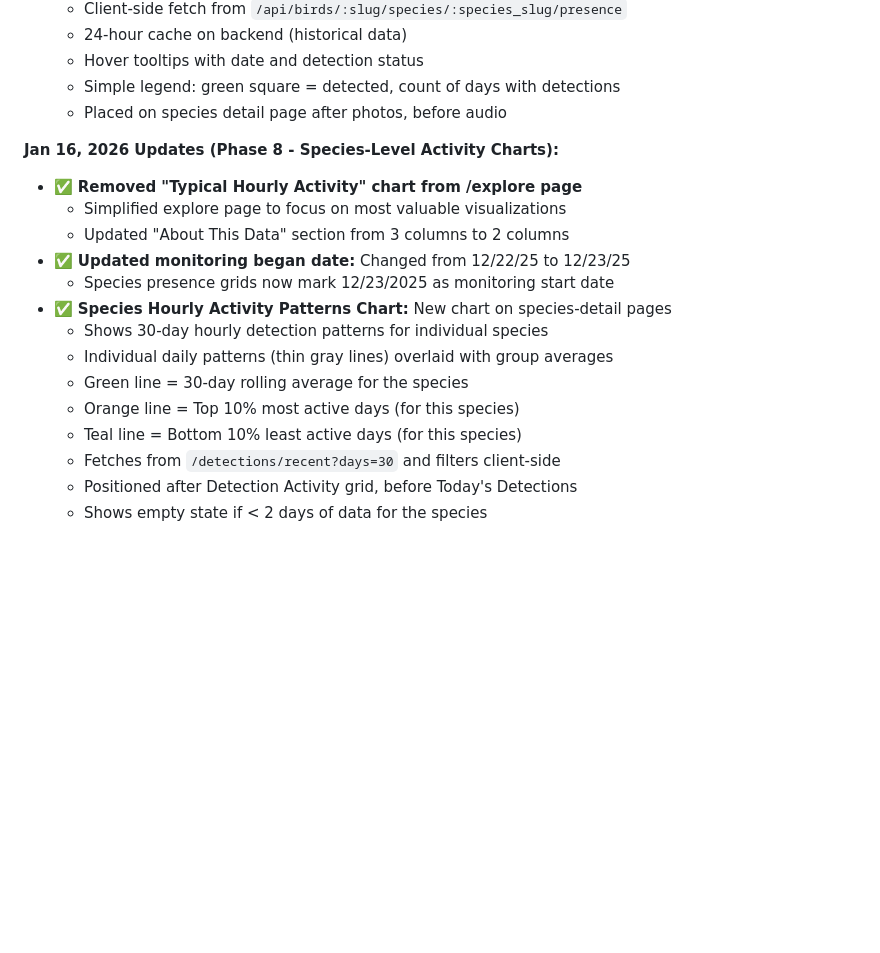
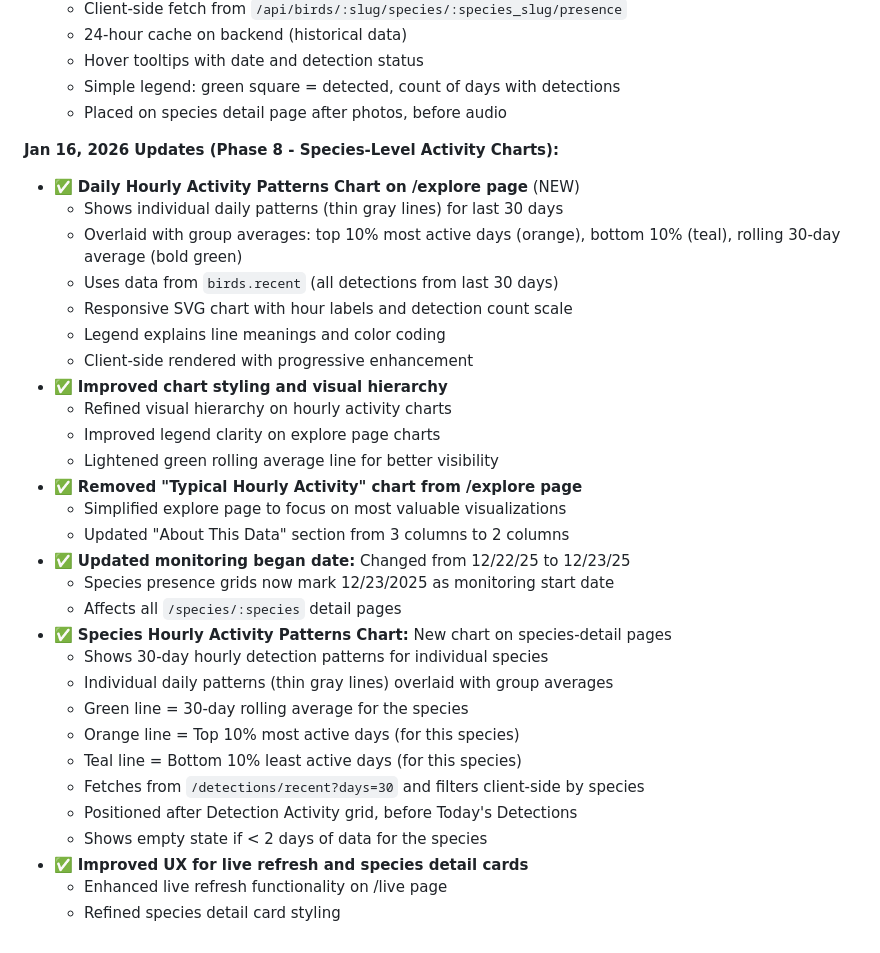
Before and after one commit to WasatchBitworks/birdworks-frontend, a Markdown page: CLAUDE.md, the part around the change. GitHub-like rendering; blank space fills up the shorter version.

Commit message:
Document Daily Hourly Activity Patterns chart and other Phase 8 improvements
- Document Daily Hourly Activity Patterns chart added to /explore page
  - Shows individual daily patterns overlaid with group averages
  - Green = 30-day rolling average, orange = top 10%, teal = bottom 10% activity
  - Client-side rendered with responsive SVG visualization

- Document chart styling improvements made earlier today
  - Refined visual hierarchy on hourly activity charts
  - Improved legend clarity
  - Lightened green rolling average line for better visibility

- Document UX improvements to live refresh and species detail cards

Co-Authored-By: Claude Haiku 4.5 <noreply@anthropic.com>

```diff
--- a/CLAUDE.md
+++ b/CLAUDE.md
@@ -376,17 +376,32 @@ formatMountainTime(detection.detected_at)  // In live-refresh.js
   - Placed on species detail page after photos, before audio
 
 **Jan 16, 2026 Updates (Phase 8 - Species-Level Activity Charts):**
+- ✅ **Daily Hourly Activity Patterns Chart on /explore page** (NEW)
+  - Shows individual daily patterns (thin gray lines) for last 30 days
+  - Overlaid with group averages: top 10% most active days (orange), bottom 10% (teal), rolling 30-day average (bold green)
+  - Uses data from `birds.recent` (all detections from last 30 days)
+  - Responsive SVG chart with hour labels and detection count scale
+  - Legend explains line meanings and color coding
+  - Client-side rendered with progressive enhancement
+- ✅ **Improved chart styling and visual hierarchy**
+  - Refined visual hierarchy on hourly activity charts
+  - Improved legend clarity on explore page charts
+  - Lightened green rolling average line for better visibility
 - ✅ **Removed "Typical Hourly Activity" chart from /explore page**
   - Simplified explore page to focus on most valuable visualizations
   - Updated "About This Data" section from 3 columns to 2 columns
 - ✅ **Updated monitoring began date:** Changed from 12/22/25 to 12/23/25
   - Species presence grids now mark 12/23/2025 as monitoring start date
+  - Affects all `/species/:species` detail pages
 - ✅ **Species Hourly Activity Patterns Chart:** New chart on species-detail pages
   - Shows 30-day hourly detection patterns for individual species
   - Individual daily patterns (thin gray lines) overlaid with group averages
   - Green line = 30-day rolling average for the species
   - Orange line = Top 10% most active days (for this species)
   - Teal line = Bottom 10% least active days (for this species)
-  - Fetches from `/detections/recent?days=30` and filters client-side
+  - Fetches from `/detections/recent?days=30` and filters client-side by species
   - Positioned after Detection Activity grid, before Today's Detections
   - Shows empty state if < 2 days of data for the species
+- ✅ **Improved UX for live refresh and species detail cards**
+  - Enhanced live refresh functionality on /live page
+  - Refined species detail card styling
```
Also changed, not shown: README.md (+3 -1 lines).
